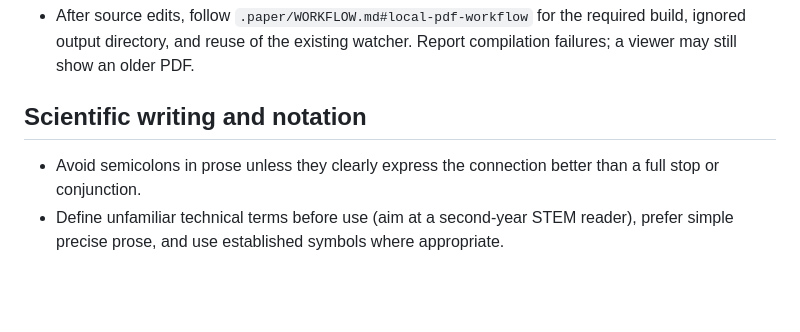
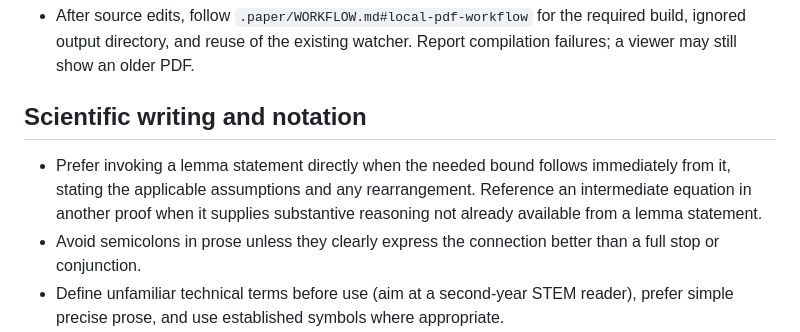
Before and after one commit to m1gwings/paper-scripts, a Markdown page: templates/AGENTS.paper.md, the part around the change. GitHub-like rendering; blank space fills up the shorter version.

Commit message:
Prefer direct lemma invocations for immediate bounds

```diff
--- a/templates/AGENTS.paper.md
+++ b/templates/AGENTS.paper.md
@@ -42,6 +42,7 @@
 
 ## Scientific writing and notation
 
+- Prefer invoking a lemma statement directly when the needed bound follows immediately from it, stating the applicable assumptions and any rearrangement. Reference an intermediate equation in another proof when it supplies substantive reasoning not already available from a lemma statement.
 - Avoid semicolons in prose unless they clearly express the connection better than a full stop or conjunction.
 - Define unfamiliar technical terms before use (aim at a second-year STEM reader),
   prefer simple precise prose, and use established symbols where appropriate.
```
